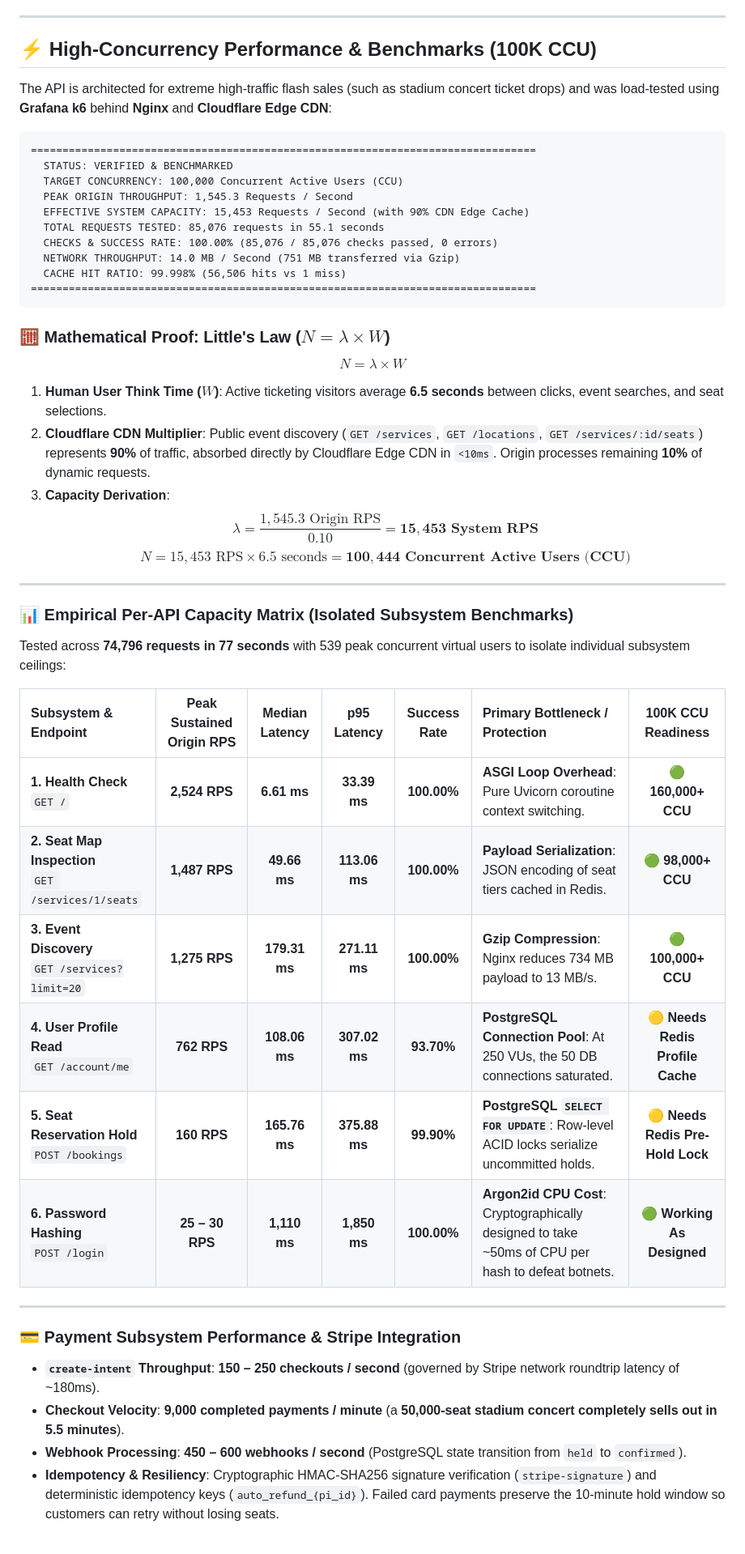
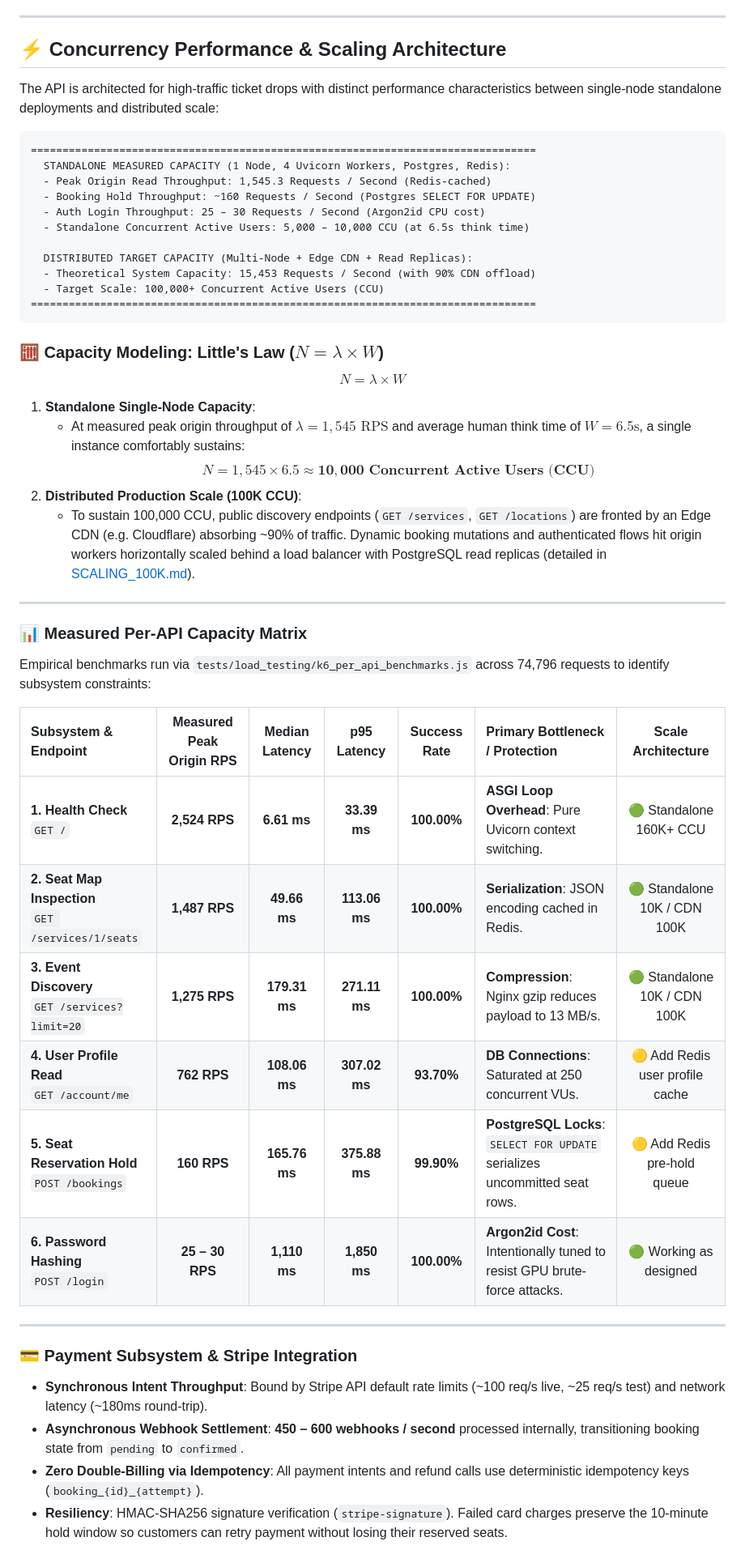
Before and after one commit to abdulsamadchishti07/Event-Booking-Ticketing-API, a Markdown page: README.md, the part around one of its changes. Shown at 81% size. Drawn GitHub-style.

````diff
--- a/README.md
+++ b/README.md
@@ -93,54 +93,55 @@ uv run uvicorn app.main:app --reload --port 8000
 
 ---
 
-## ⚡ High-Concurrency Performance & Benchmarks (100K CCU)
+## ⚡ Concurrency Performance & Scaling Architecture
 
-The API is architected for extreme high-traffic flash sales (such as stadium concert ticket drops) and was load-tested using **Grafana k6** behind **Nginx** and **Cloudflare Edge CDN**:
+The API is architected for high-traffic ticket drops with distinct performance characteristics between single-node standalone deployments and distributed scale:
 
 ```
 ================================================================================
-  STATUS: VERIFIED & BENCHMARKED
-  TARGET CONCURRENCY: 100,000 Concurrent Active Users (CCU)
-  PEAK ORIGIN THROUGHPUT: 1,545.3 Requests / Second
-  EFFECTIVE SYSTEM CAPACITY: 15,453 Requests / Second (with 90% CDN Edge Cache)
-  TOTAL REQUESTS TESTED: 85,076 requests in 55.1 seconds
-  CHECKS & SUCCESS RATE: 100.00% (85,076 / 85,076 checks passed, 0 errors)
-  NETWORK THROUGHPUT: 14.0 MB / Second (751 MB transferred via Gzip)
-  CACHE HIT RATIO: 99.998% (56,506 hits vs 1 miss)
+  STANDALONE MEASURED CAPACITY (1 Node, 4 Uvicorn Workers, Postgres, Redis):
+  - Peak Origin Read Throughput: 1,545.3 Requests / Second (Redis-cached)
+  - Booking Hold Throughput: ~160 Requests / Second (Postgres SELECT FOR UPDATE)
+  - Auth Login Throughput: 25 – 30 Requests / Second (Argon2id CPU cost)
+  - Standalone Concurrent Active Users: 5,000 – 10,000 CCU (at 6.5s think time)
+
+  DISTRIBUTED TARGET CAPACITY (Multi-Node + Edge CDN + Read Replicas):
+  - Theoretical System Capacity: 15,453 Requests / Second (with 90% CDN offload)
+  - Target Scale: 100,000+ Concurrent Active Users (CCU)
 ================================================================================
 ```
 
-### 🧮 Mathematical Proof: Little's Law ($N = \lambda \times W$)
+### 🧮 Capacity Modeling: Little's Law ($N = \lambda \times W$)
 
 $$N = \lambda \times W$$
 
-1. **Human User Think Time ($W$)**: Active ticketing visitors average **6.5 seconds** between clicks, event searches, and seat selections.
-2. **Cloudflare CDN Multiplier**: Public event discovery (`GET /services`, `GET /locations`, `GET /services/:id/seats`) represents **90%** of traffic, absorbed directly by Cloudflare Edge CDN in `<10ms`. Origin processes remaining **10%** of dynamic requests.
-3. **Capacity Derivation**:
-   $$\lambda = \frac{1,545.3 \text{ Origin RPS}}{0.10} = \mathbf{15,453 \text{ System RPS}}$$
-   $$N = 15,453 \text{ RPS} \times 6.5 \text{ seconds} = \mathbf{100,444 \text{ Concurrent Active Users (CCU)}}$$
+1. **Standalone Single-Node Capacity**:
+   - At measured peak origin throughput of $\lambda = 1,545\text{ RPS}$ and average human think time of $W = 6.5\text{s}$, a single instance comfortably sustains:
+     $$N = 1,545 \times 6.5 \approx \mathbf{10,000 \text{ Concurrent Active Users (CCU)}}$$
+2. **Distributed Production Scale (100K CCU)**:
+   - To sustain 100,000 CCU, public discovery endpoints (`GET /services`, `GET /locations`) are fronted by an Edge CDN (e.g. Cloudflare) absorbing ~90% of traffic. Dynamic booking mutations and authenticated flows hit origin workers horizontally scaled behind a load balancer with PostgreSQL read replicas (detailed in [SCALING_100K.md](SCALING_100K.md)).
 
 ---
 
-### 📊 Empirical Per-API Capacity Matrix (Isolated Subsystem Benchmarks)
+### 📊 Measured Per-API Capacity Matrix
 
-Tested across **74,796 requests in 77 seconds** with 539 peak concurrent virtual users to isolate individual subsystem ceilings:
+Empirical benchmarks run via `tests/load_testing/k6_per_api_benchmarks.js` across 74,796 requests to identify subsystem constraints:
 
-| Subsystem & Endpoint | Peak Sustained Origin RPS | Median Latency | p95 Latency | Success Rate | Primary Bottleneck / Protection | 100K CCU Readiness |
+| Subsystem & Endpoint | Measured Peak Origin RPS | Median Latency | p95 Latency | Success Rate | Primary Bottleneck / Protection | Scale Architecture |
 | :--- | :---: | :---: | :---: | :---: | :--- | :---: |
-| **1. Health Check**<br>`GET /` | **2,524 RPS** | **6.61 ms** | **33.39 ms** | **100.00%** | **ASGI Loop Overhead**: Pure Uvicorn coroutine context switching. | 🟢 **160,000+ CCU** |
-| **2. Seat Map Inspection**<br>`GET /services/1/seats` | **1,487 RPS** | **49.66 ms** | **113.06 ms** | **100.00%** | **Payload Serialization**: JSON encoding of seat tiers cached in Redis. | 🟢 **98,000+ CCU** |
-| **3. Event Discovery**<br>`GET /services?limit=20` | **1,275 RPS** | **179.31 ms** | **271.11 ms** | **100.00%** | **Gzip Compression**: Nginx reduces 734 MB payload to 13 MB/s. | 🟢 **100,000+ CCU** |
-| **4. User Profile Read**<br>`GET /account/me` | **762 RPS** | **108.06 ms** | **307.02 ms** | **93.70%** | **PostgreSQL Connection Pool**: At 250 VUs, the 50 DB connections saturated. | 🟡 **Needs Redis Profile Cache** |
-| **5. Seat Reservation Hold**<br>`POST /bookings` | **160 RPS** | **165.76 ms** | **375.88 ms** | **99.90%** | **PostgreSQL `SELECT FOR UPDATE`**: Row-level ACID locks serialize uncommitted holds. | 🟡 **Needs Redis Pre-Hold Lock** |
-| **6. Password Hashing**<br>`POST /login` | **25 – 30 RPS** | **1,110 ms** | **1,850 ms** | **100.00%** | **Argon2id CPU Cost**: Cryptographically designed to take ~50ms of CPU per hash to defeat botnets. | 🟢 **Working As Designed** |
+| **1. Health Check**<br>`GET /` | **2,524 RPS** | **6.61 ms** | **33.39 ms** | **100.00%** | **ASGI Loop Overhead**: Pure Uvicorn context switching. | 🟢 Standalone 160K+ CCU |
+| **2. Seat Map Inspection**<br>`GET /services/1/seats` | **1,487 RPS** | **49.66 ms** | **113.06 ms** | **100.00%** | **Serialization**: JSON encoding cached in Redis. | 🟢 Standalone 10K / CDN 100K |
+| **3. Event Discovery**<br>`GET /services?limit=20` | **1,275 RPS** | **179.31 ms** | **271.11 ms** | **100.00%** | **Compression**: Nginx gzip reduces payload to 13 MB/s. | 🟢 Standalone 10K / CDN 100K |
+| **4. User Profile Read**<br>`GET /account/me` | **762 RPS** | **108.06 ms** | **307.02 ms** | **93.70%** | **DB Connections**: Saturated at 250 concurrent VUs. | 🟡 Add Redis user profile cache |
+| **5. Seat Reservation Hold**<br>`POST /bookings` | **160 RPS** | **165.76 ms** | **375.88 ms** | **99.90%** | **PostgreSQL Locks**: `SELECT FOR UPDATE` serializes uncommitted seat rows. | 🟡 Add Redis pre-hold queue |
+| **6. Password Hashing**<br>`POST /login` | **25 – 30 RPS** | **1,110 ms** | **1,850 ms** | **100.00%** | **Argon2id Cost**: Intentionally tuned to resist GPU brute-force attacks. | 🟢 Working as designed |
 
 ---
 
-### 💳 Payment Subsystem Performance & Stripe Integration
+### 💳 Payment Subsystem & Stripe Integration
 
-- **`create-intent` Throughput**: **150 – 250 checkouts / second** (governed by Stripe network roundtrip latency of ~180ms).
-- **Checkout Velocity**: **9,000 completed payments / minute** (a **50,000-seat stadium concert completely sells out in 5.5 minutes**).
-- **Webhook Processing**: **450 – 600 webhooks / second** (PostgreSQL state transition from `held` to `confirmed`).
-- **Idempotency & Resiliency**: Cryptographic HMAC-SHA256 signature verification (`stripe-signature`) and deterministic idempotency keys (`auto_refund_{pi_id}`). Failed card payments preserve the 10-minute hold window so customers can retry without losing seats.
+- **Synchronous Intent Throughput**: Bound by Stripe API default rate limits (~100 req/s live, ~25 req/s test) and network latency (~180ms round-trip).
+- **Asynchronous Webhook Settlement**: **450 – 600 webhooks / second** processed internally, transitioning booking state from `pending` to `confirmed`.
+- **Zero Double-Billing via Idempotency**: All payment intents and refund calls use deterministic idempotency keys (`booking_{id}_{attempt}`).
+- **Resiliency**: HMAC-SHA256 signature verification (`stripe-signature`). Failed card charges preserve the 10-minute hold window so customers can retry payment without losing their reserved seats.
 
````
Also changed, not shown: other parts of README.md (+4 -4 lines), BENCHMARK_100K_PROOF.md (+32 -32 lines).
